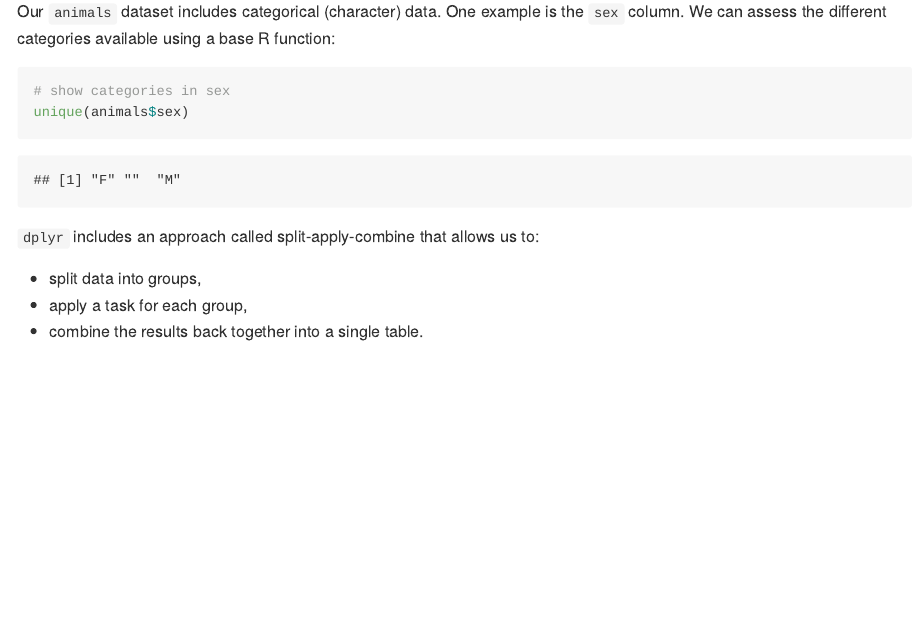
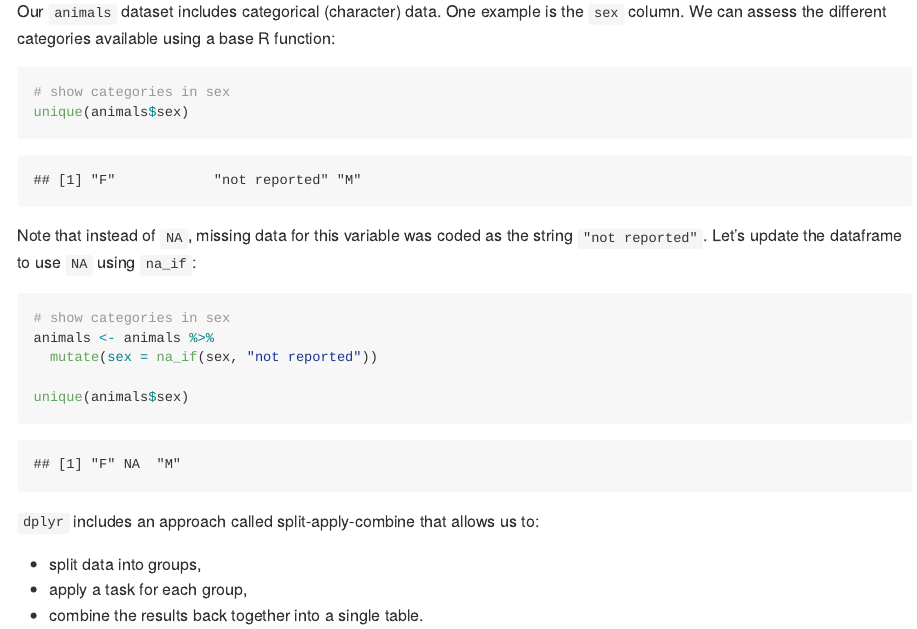
Before and after one commit to jsfalk/acer_r_intro, an R Markdown document (r_intro/r_intro.Rmd): the page in a window 1100 px wide, from 15100 px down before the commit and from 15310 px down after it, so that both start at the same text. The pictures show the output file r_intro/r_intro.md that the author committed with the source, drawn offline in the style of GitHub; folded parts are opened; long lines of code are wrapped.

````diff
--- a/r_intro/r_intro.Rmd
+++ b/r_intro/r_intro.Rmd
@@ -1521,6 +1521,16 @@
 
 ```{r}
 # show categories in sex
+unique(animals$sex)
+```
+
+Note that instead of `NA`, missing data for this variable was coded as the string `"not reported"`. Let's update the dataframe to use `NA` using `na_if`:
+
+```{r}
+# show categories in sex
+animals <- animals %>%
+  mutate(sex = na_if(sex, "not reported"))
+
 unique(animals$sex)
 ```
 
````
Also changed, not shown: r_intro/r_intro.md, 1 other file.
